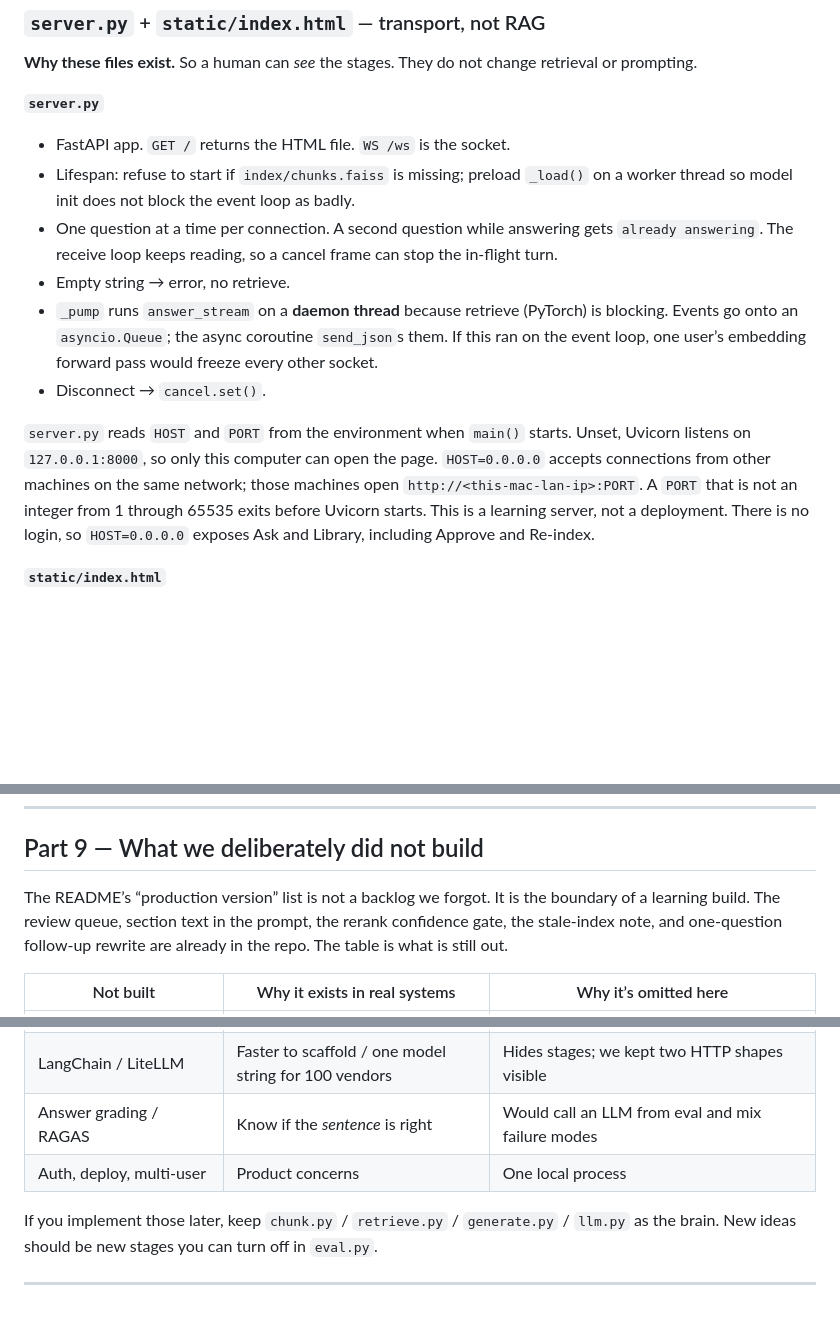
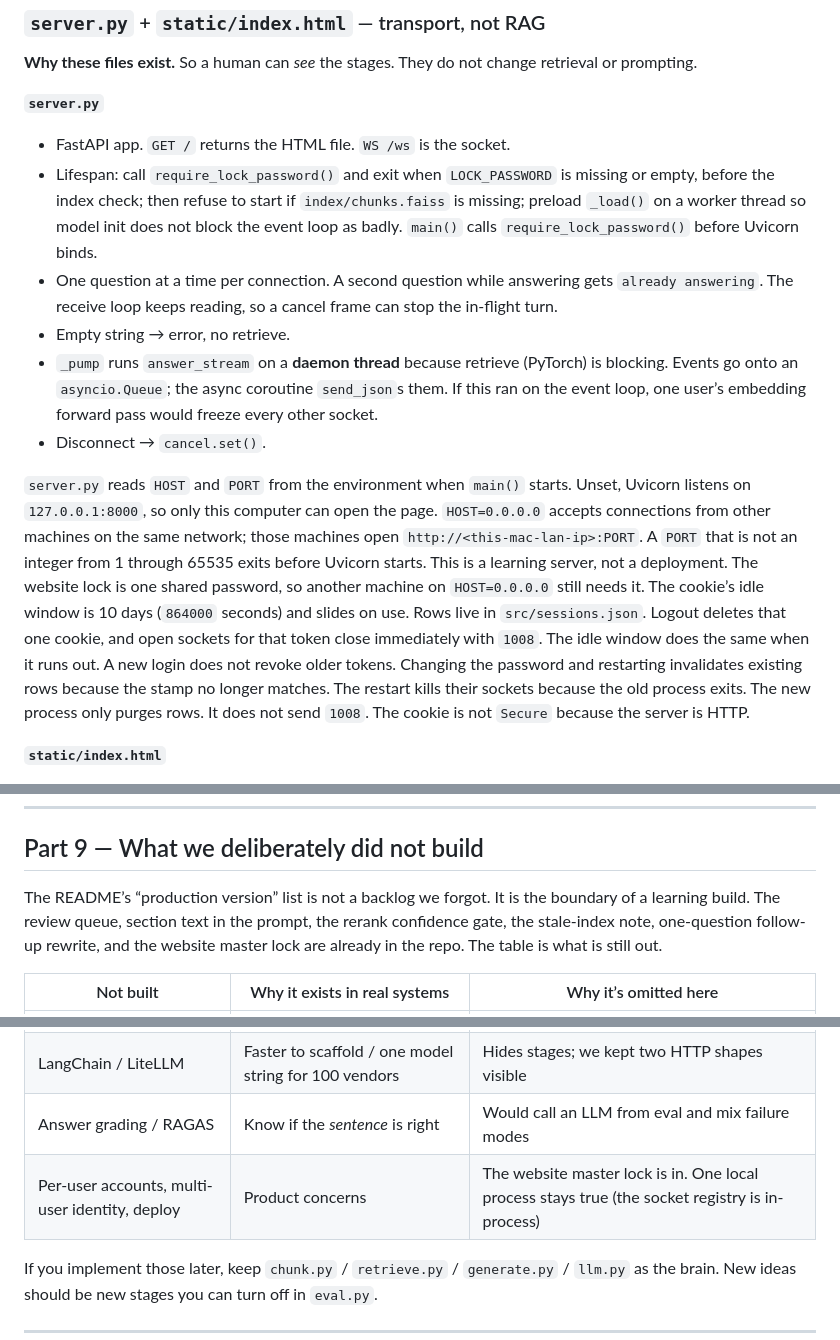
Before and after one commit to vijayyadav1002/rag-app, a Markdown page: src/LEARNING.md, 3 parts joined by grey strips. Drawn GitHub-style; blank space fills up the shorter version.

```diff
--- a/src/LEARNING.md
+++ b/src/LEARNING.md
@@ -574,13 +574,13 @@ That is not “RAG is solved.” It is “a small, topically distinct handbook i
 **`server.py`**
 
 - FastAPI app. `GET /` returns the HTML file. `WS /ws` is the socket.
-- Lifespan: refuse to start if `index/chunks.faiss` is missing; preload `_load()` on a worker thread so model init does not block the event loop as badly.
+- Lifespan: call `require_lock_password()` and exit when `LOCK_PASSWORD` is missing or empty, before the index check; then refuse to start if `index/chunks.faiss` is missing; preload `_load()` on a worker thread so model init does not block the event loop as badly. `main()` calls `require_lock_password()` before Uvicorn binds.
 - One question at a time per connection. A second question while answering gets `already answering`. The receive loop keeps reading, so a cancel frame can stop the in-flight turn.
 - Empty string → error, no retrieve.
 - `_pump` runs `answer_stream` on a **daemon thread** because retrieve (PyTorch) is blocking. Events go onto an `asyncio.Queue`; the async coroutine `send_json`s them. If this ran on the event loop, one user’s embedding forward pass would freeze every other socket.
 - Disconnect → `cancel.set()`.
 
-`server.py` reads `HOST` and `PORT` from the environment when `main()` starts. Unset, Uvicorn listens on `127.0.0.1:8000`, so only this computer can open the page. `HOST=0.0.0.0` accepts connections from other machines on the same network; those machines open `http://<this-mac-lan-ip>:PORT`. A `PORT` that is not an integer from 1 through 65535 exits before Uvicorn starts. This is a learning server, not a deployment. There is no login, so `HOST=0.0.0.0` exposes Ask and Library, including Approve and Re-index.
+`server.py` reads `HOST` and `PORT` from the environment when `main()` starts. Unset, Uvicorn listens on `127.0.0.1:8000`, so only this computer can open the page. `HOST=0.0.0.0` accepts connections from other machines on the same network; those machines open `http://<this-mac-lan-ip>:PORT`. A `PORT` that is not an integer from 1 through 65535 exits before Uvicorn starts. This is a learning server, not a deployment. The website lock is one shared password, so another machine on `HOST=0.0.0.0` still needs it. The cookie’s idle window is 10 days (`864000` seconds) and slides on use. Rows live in `src/sessions.json`. Logout deletes that one cookie, and open sockets for that token close immediately with `1008`. The idle window does the same when it runs out. A new login does not revoke older tokens. Changing the password and restarting invalidates existing rows because the stamp no longer matches. The restart kills their sockets because the old process exits. The new process only purges rows. It does not send `1008`. The cookie is not `Secure` because the server is HTTP.
 
 **`static/index.html`**
 
@@ -769,7 +772,7 @@ Ungated rerank prefers IT security over equipment return for the laptop query; t
 
 ## Part 9 — What we deliberately did not build
 
-The README’s “production version” list is not a backlog we forgot. It is the boundary of a learning build. The review queue, section text in the prompt, the rerank confidence gate, the stale-index note, and one-question follow-up rewrite are already in the repo. The table is what is still out.
+The README’s “production version” list is not a backlog we forgot. It is the boundary of a learning build. The review queue, section text in the prompt, the rerank confidence gate, the stale-index note, one-question follow-up rewrite, and the website master lock are already in the repo. The table is what is still out.
 
 | Not built | Why it exists in real systems | Why it’s omitted here |
 |-----------|-------------------------------|------------------------|
@@ -778,7 +781,7 @@ The README’s “production version” list is not a backlog we forgot. It is t
 | Metadata filters | Don’t retrieve an obsolete policy version | One version of each doc |
 | LangChain / LiteLLM | Faster to scaffold / one model string for 100 vendors | Hides stages; we kept two HTTP shapes visible |
 | Answer grading / RAGAS | Know if the *sentence* is right | Would call an LLM from eval and mix failure modes |
-| Auth, deploy, multi-user | Product concerns | One local process |
+| Per-user accounts, multi-user identity, deploy | Product concerns | The website master lock is in. One local process stays true (the socket registry is in-process) |
 
 If you implement those later, keep `chunk.py` / `retrieve.py` / `generate.py` / `llm.py` as the brain. New ideas should be new stages you can turn off in `eval.py`.
 
```
Also changed, not shown: other parts of src/LEARNING.md (+9 -6 lines), AGENTS.md (+12 -10 lines), src/README.md (+10 -8 lines).
